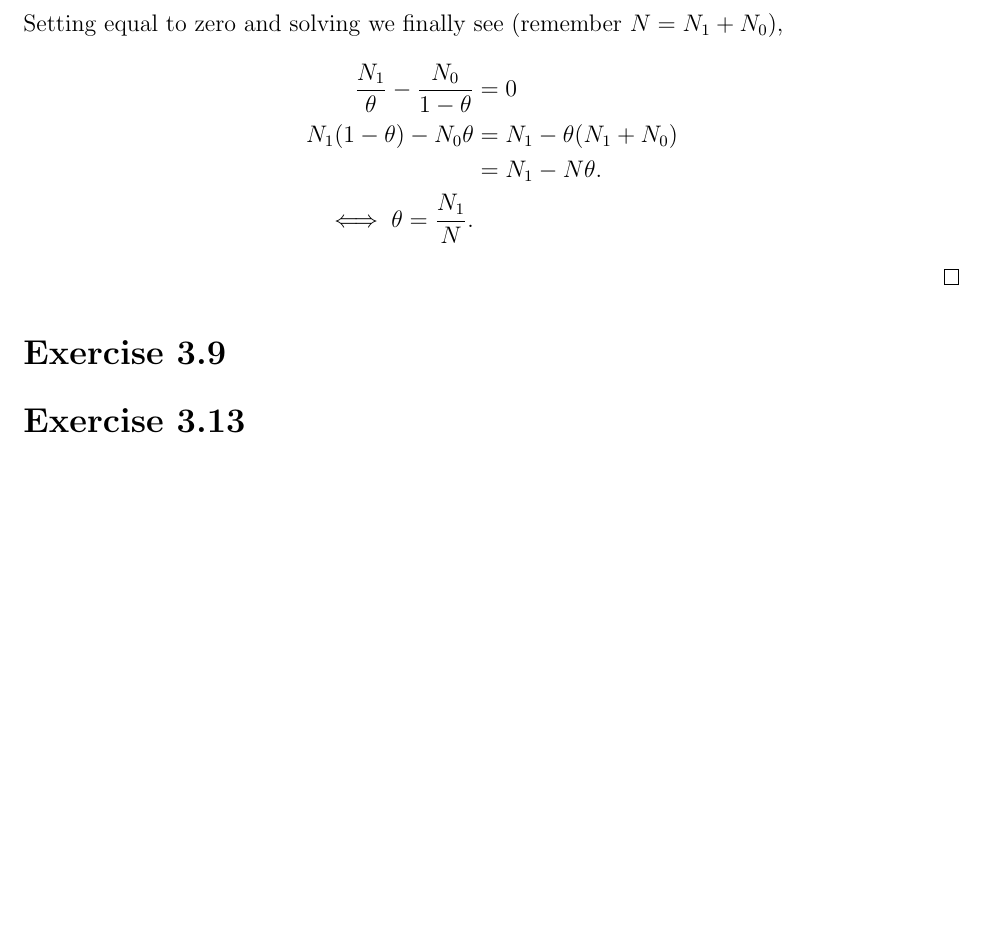
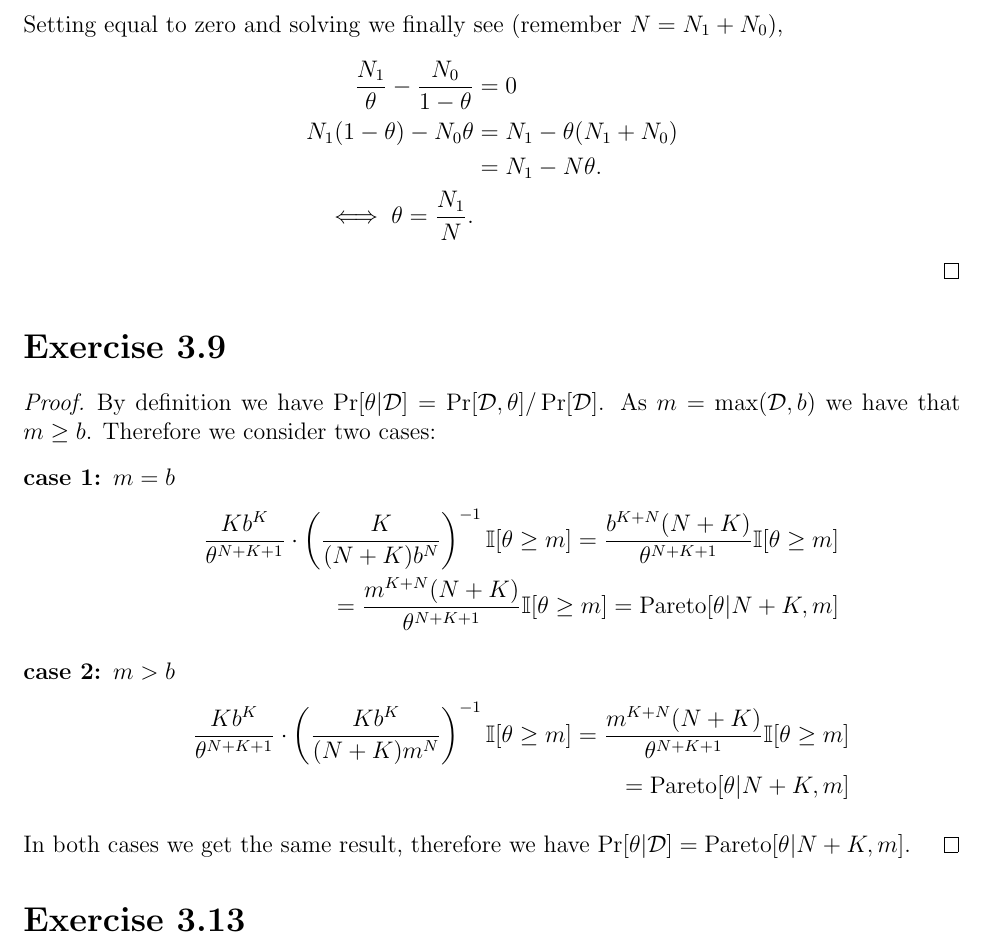
Before and after one commit to quattro/gsustatml, a LaTeX document (chapter3/chapter3.tex): part of the page, cut so that both start at the same text, the shorter picture padded with empty space. Compiled offline with pdfLaTeX.

Commit message:
added 3.9

```diff
--- a/chapter3/chapter3.tex
+++ b/chapter3/chapter3.tex
@@ -9,6 +9,7 @@
 \newcommand{\bigpr}[1]{\Pr\Big[#1\Big]}
 \newcommand{\bayes}[2]{\frac{\Pr[#2|#1] \cdot \Pr[#1]}{\Pr[#2]}}
 \newcommand{\KL}[2]{\mathbb{KL}(#1||#2)}
+\newcommand{\I}{\mathbb{I}}
 \renewcommand{\H}{\mathbb{H}}
 \newcommand{\D}{\mathcal{D}}
 
@@ -32,5 +33,25 @@ Setting equal to zero and solving we finally see (remember $N = N_1 + N_0$),
 \end{align*}
 \end{proof}
 \section*{Exercise 3.9}
+\begin{proof}
+By definition we have $\Pr[\theta | \D]  = \Pr[\D, \theta] / \Pr[\D]$.
+As $m = \max (\D, b)$ we have that $m \geq b$. Therefore we consider two cases:
+\begin{description}
+    \item[case 1: $m = b$]
+        \begin{align*}
+            \frac{Kb^K}{\theta^{N + K + 1}} \cdot \left(\frac{K}{(N + K)b^N}\right)^{-1} \I[\theta \geq m]
+            = \frac{b^{K + N}(N+K)}{\theta^{N + K + 1}} \I[\theta \geq m]\\
+            = \frac{m^{K + N}(N+K)}{\theta^{N + K + 1}} \I[\theta \geq m]
+            = \text{Pareto}[\theta | N + K, m]
+        \end{align*}
+    \item[case 2: $m > b$]
+        \begin{align*}
+            \frac{Kb^K}{\theta^{N + K + 1}} \cdot \left(\frac{Kb^K}{(N + K)m^N}\right)^{-1} \I[\theta \geq m]
+            = \frac{m^{K + N}(N+K)}{\theta^{N + K + 1}} \I[\theta \geq m]\\
+            = \text{Pareto}[\theta | N + K, m]
+        \end{align*}
+\end{description}
+In both cases we get the same result, therefore we have
+$\Pr[\theta|\D] = \text{Pareto}[\theta| N + K, m]$.  \end{proof}
 \section*{Exercise 3.13}
 \end{document}
```
